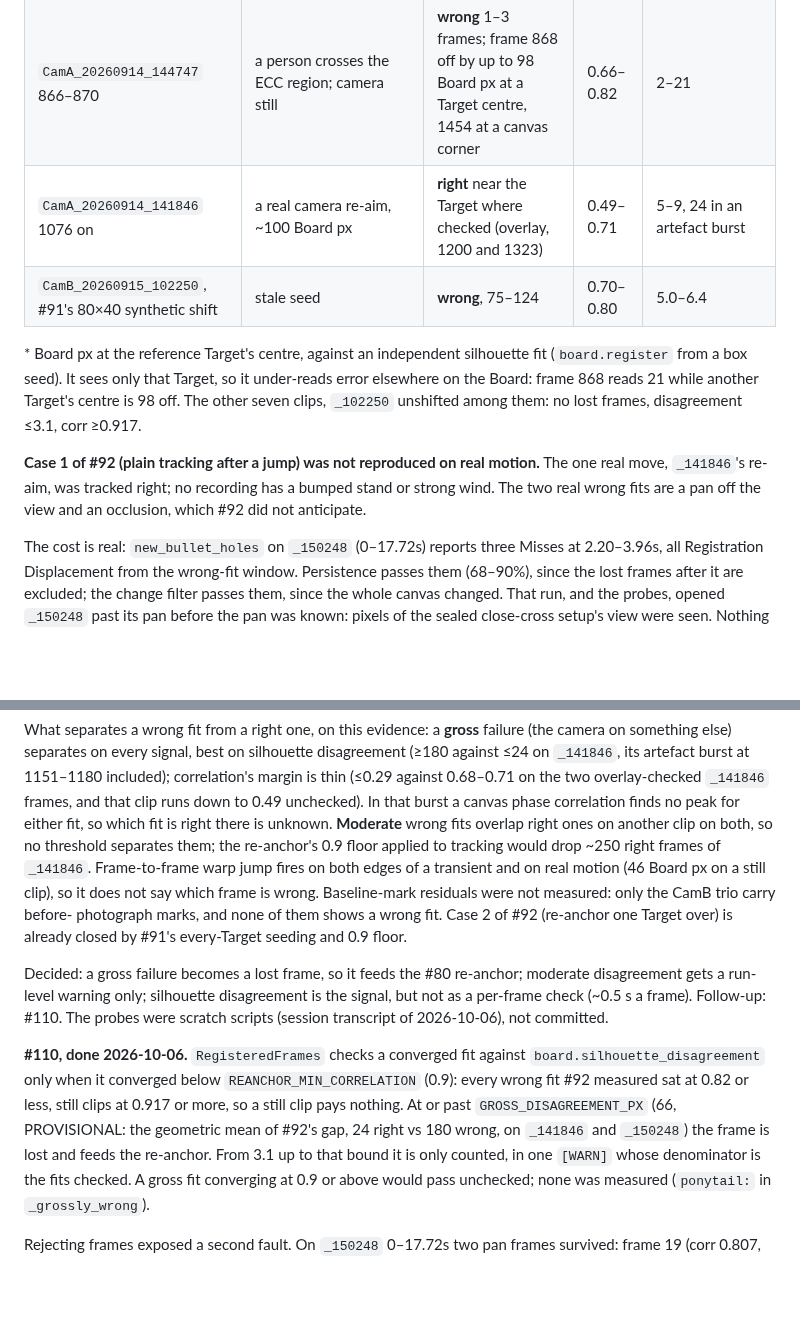
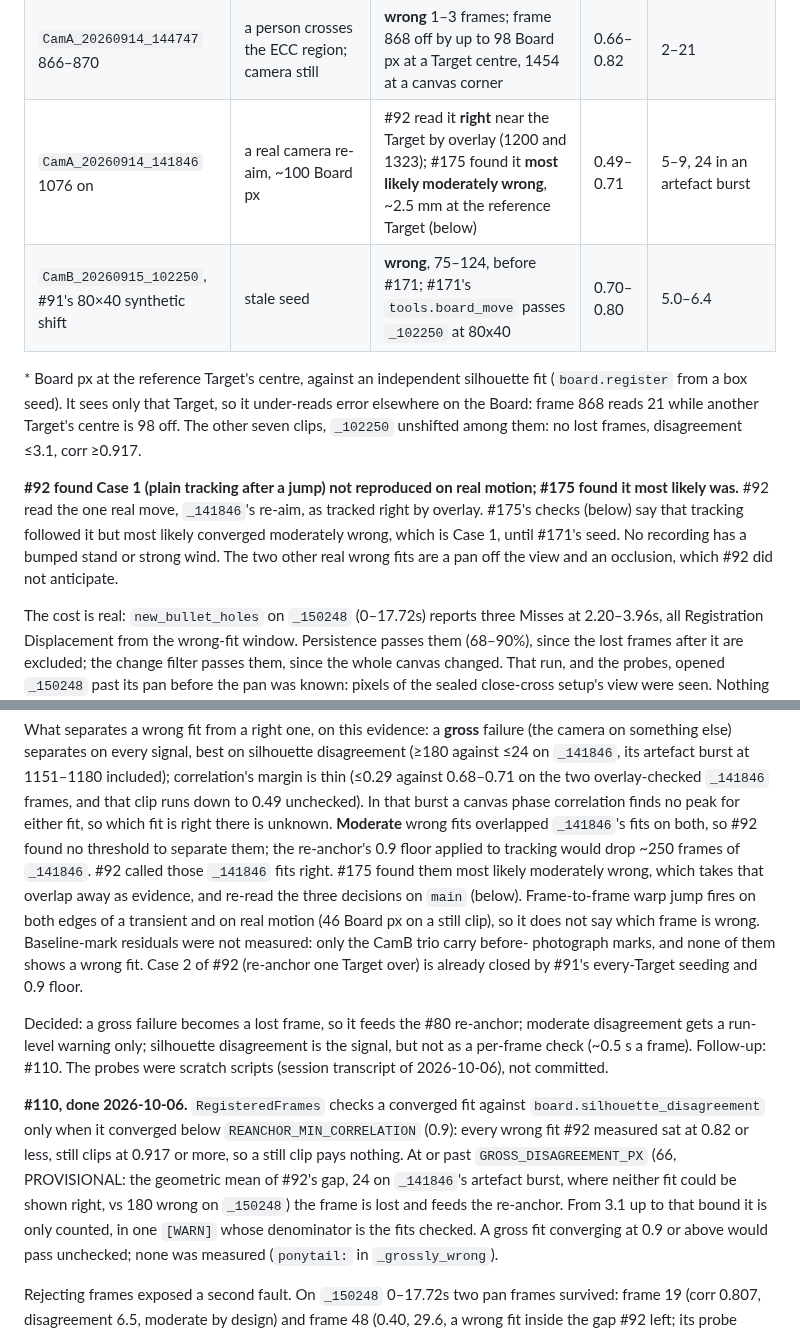
Before and after one commit to Asgard-Ltd-R-D/KanatBackend, a Markdown page: ImageRecognitionService/HANDOVER.md, 2 parts joined by grey strips. GitHub-like rendering; blank space fills up the shorter version.

```diff
--- a/ImageRecognitionService/HANDOVER.md
+++ b/ImageRecognitionService/HANDOVER.md
@@ -379,8 +379,8 @@ one real camera move that tracking followed, and #91's synthetic jump:
 |---|---|---|---|---|
 | `CamA_20260914_150248` | frame 19 on: the camera pans off this view onto the black-cross part of the Board (`cama-20260914-close-cross`'s view) | **wrong**, frames 19–99, then lost | 0.00–0.29 | 180–1008 |
 | `CamA_20260914_144747` 866–870 | a person crosses the ECC region; camera still | **wrong** 1–3 frames; frame 868 off by up to 98 Board px at a Target centre, 1454 at a canvas corner | 0.66–0.82 | 2–21 |
-| `CamA_20260914_141846` 1076 on | a real camera re-aim, ~100 Board px | **right** near the Target where checked (overlay, 1200 and 1323) | 0.49–0.71 | 5–9, 24 in an artefact burst |
-| `CamB_20260915_102250`, #91's 80×40 synthetic shift | stale seed | **wrong**, 75–124 | 0.70–0.80 | 5.0–6.4 |
+| `CamA_20260914_141846` 1076 on | a real camera re-aim, ~100 Board px | #92 read it **right** near the Target by overlay (1200 and 1323); #175 found it **most likely moderately wrong**, ~2.5 mm at the reference Target (below) | 0.49–0.71 | 5–9, 24 in an artefact burst |
+| `CamB_20260915_102250`, #91's 80×40 synthetic shift | stale seed | **wrong**, 75–124, before #171; #171's `tools.board_move` passes `_102250` at 80x40 | 0.70–0.80 | 5.0–6.4 |
 
 \* Board px at the reference Target's centre, against an independent silhouette
 fit (`board.register` from a box seed). It sees only that Target, so it
@@ -388,10 +388,13 @@ under-reads error elsewhere on the Board: frame 868 reads 21 while another
 Target's centre is 98 off. The other seven clips, `_102250` unshifted among
 them: no lost frames, disagreement ≤3.1, corr ≥0.917.
 
-**Case 1 of #92 (plain tracking after a jump) was not reproduced on real
-motion.** The one real move, `_141846`'s re-aim, was tracked right; no
-recording has a bumped stand or strong wind. The two real wrong fits are a
-pan off the view and an occlusion, which #92 did not anticipate.
+**#92 found Case 1 (plain tracking after a jump) not reproduced on real
+motion; #175 found it most likely was.** #92 read the one real move,
+`_141846`'s re-aim, as tracked right by overlay. #175's checks (below) say
+that tracking followed it but most likely converged moderately wrong, which is
+Case 1, until #171's seed. No recording has a bumped stand or strong wind. The
+two other real wrong fits are a pan off the view and an occlusion, which #92
+did not anticipate.
 
 The cost is real: `new_bullet_holes` on `_150248` (0–17.72s) reports three
 Misses at 2.20–3.96s, all Registration Displacement from the wrong-fit window.
@@ -412,9 +415,12 @@ silhouette disagreement (≥180 against ≤24 on `_141846`, its artefact burst a
 1151–1180 included); correlation's margin is thin (≤0.29 against 0.68–0.71 on
 the two overlay-checked `_141846` frames, and that clip runs down to 0.49
 unchecked). In that burst a canvas phase correlation finds no peak for either
-fit, so which fit is right there is unknown. **Moderate** wrong fits overlap right
-ones on another clip on both, so no threshold separates them; the re-anchor's
-0.9 floor applied to tracking would drop ~250 right frames of `_141846`.
+fit, so which fit is right there is unknown. **Moderate** wrong fits overlapped
+`_141846`'s fits on both, so #92 found no threshold to separate them; the
+re-anchor's 0.9 floor applied to tracking would drop ~250 frames of `_141846`.
+#92 called those `_141846` fits right. #175 found them most likely moderately
+wrong, which takes that overlap away as evidence, and re-read the three
+decisions on `main` (below).
 Frame-to-frame warp jump fires on both edges of a transient and on real motion
 (46 Board px on a still clip), so it does not say which frame is wrong.
 Baseline-mark residuals were not measured: only the CamB trio carry before-
@@ -431,8 +437,9 @@ The probes were scratch scripts (session transcript of 2026-10-06), not committe
 `REANCHOR_MIN_CORRELATION` (0.9): every wrong fit #92 measured sat at 0.82 or
 less, still clips at 0.917 or more, so a still clip pays nothing. At or past
 `GROSS_DISAGREEMENT_PX` (66, PROVISIONAL: the geometric mean of #92's gap, 24
-right vs 180 wrong, on `_141846` and `_150248`) the frame is lost and feeds the
-re-anchor. From 3.1 up to that bound it is only counted, in one `[WARN]` whose
+on `_141846`'s artefact burst, where neither fit could be shown right, vs 180
+wrong on `_150248`) the frame is lost and feeds the re-anchor. From 3.1 up to
+that bound it is only counted, in one `[WARN]` whose
 denominator is the fits checked. A gross fit converging at 0.9 or above would
 pass unchecked; none was measured (`ponytail:` in `_grossly_wrong`).
 
```
Also changed, not shown: other parts of ImageRecognitionService/HANDOVER.md (+45 -3 lines).
